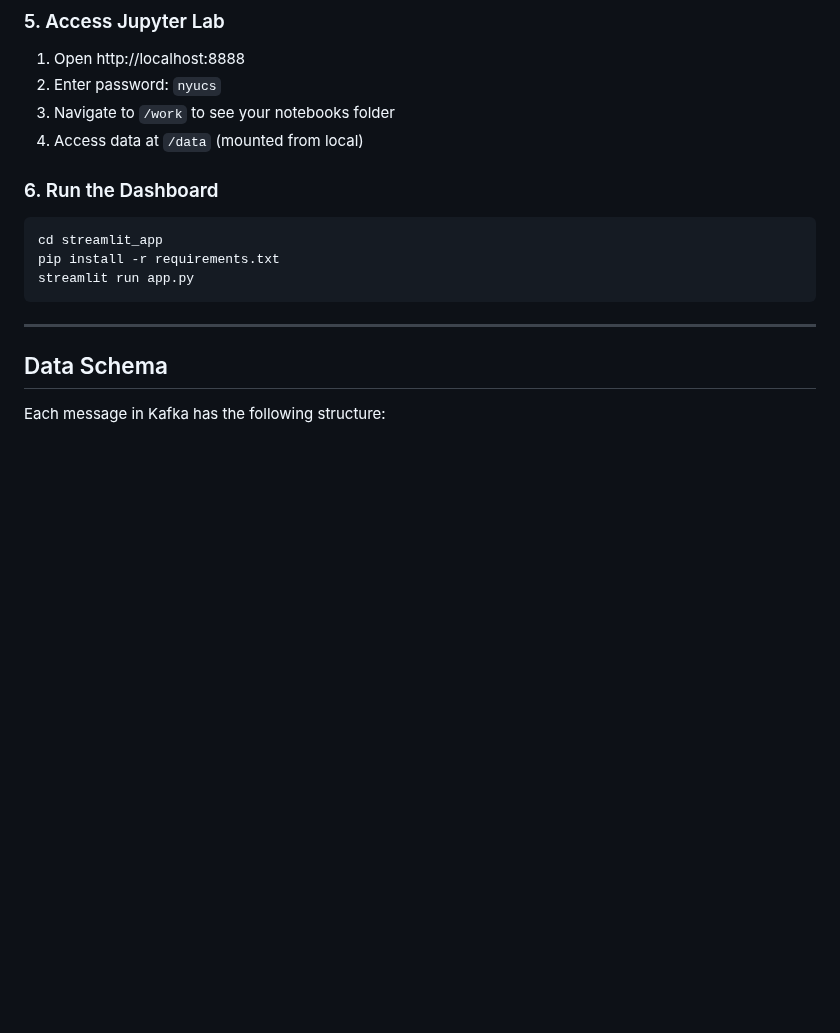
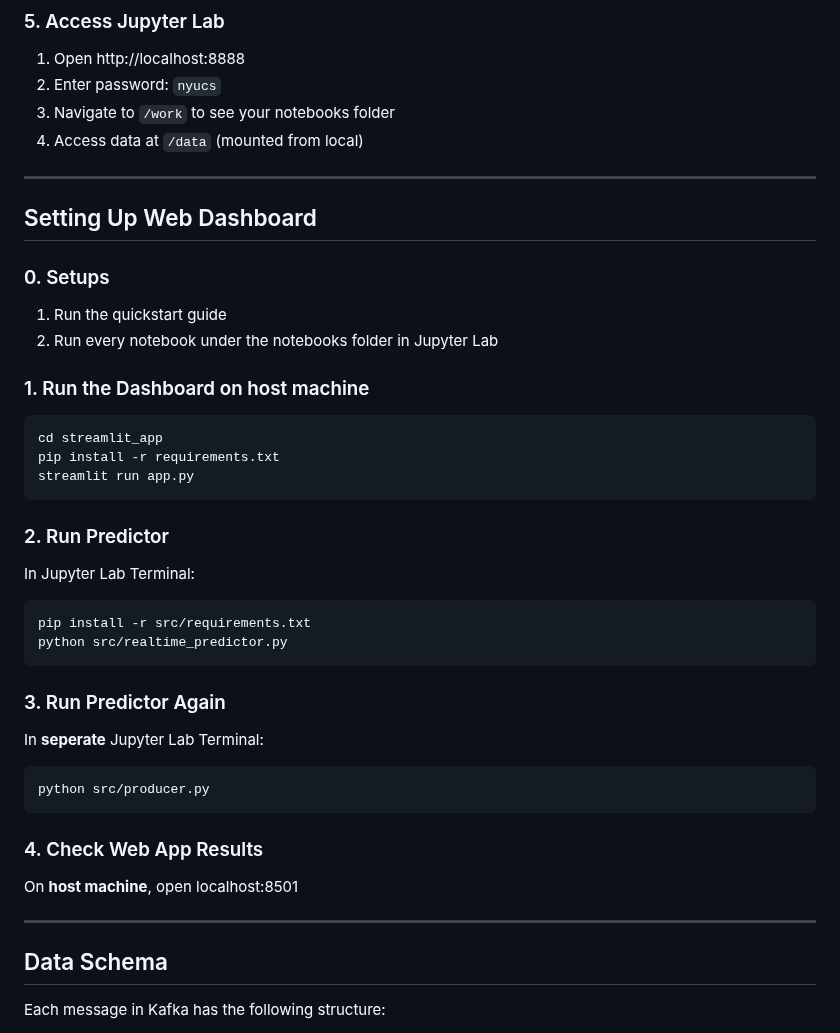
Before and after one commit to namit-surana/Big-Data-Final-Project, a Markdown page: README.md, the part around the change. Drawn GitHub-style; blank space fills up the shorter version.

Commit message:
add instruction for web dashboard to readme

````diff
--- a/README.md
+++ b/README.md
@@ -207,14 +207,41 @@ docker exec finalproject-kafka-1 kafka-console-consumer \
 3. Navigate to `/work` to see your notebooks folder
 4. Access data at `/data` (mounted from local)
 
-### 6. Run the Dashboard
+
+
+---
+
+## Setting Up Web Dashboard
+
+### 0. Setups
+1. Run the quickstart guide
+2. Run every notebook under the notebooks folder in Jupyter Lab
+
+### 1. Run the Dashboard on host machine
 ```bash
 cd streamlit_app
 pip install -r requirements.txt
 streamlit run app.py
 ```
 
+### 2. Run Predictor
+In Jupyter Lab Terminal:
+```bash
+pip install -r src/requirements.txt
+python src/realtime_predictor.py
+```
+
+### 3. Run Predictor Again
+In **seperate** Jupyter Lab Terminal:
+```bash
+python src/producer.py
+```
+
+### 4. Check Web App Results
+On **host machine**, open localhost:8501
+
 ---
+
 
 ## Data Schema
 
````
